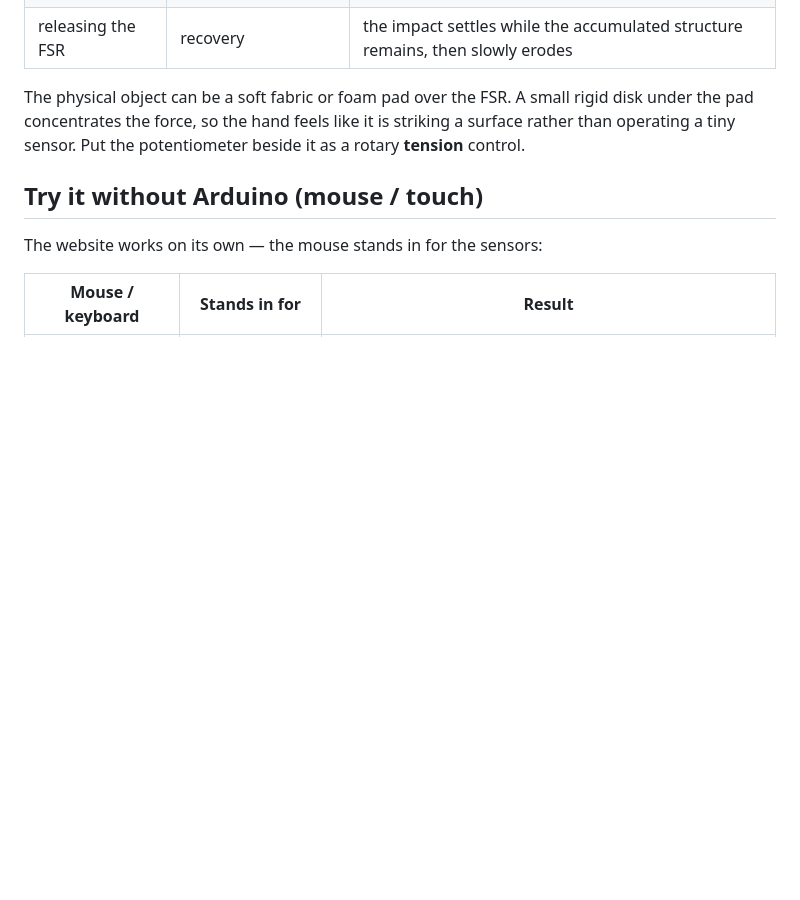
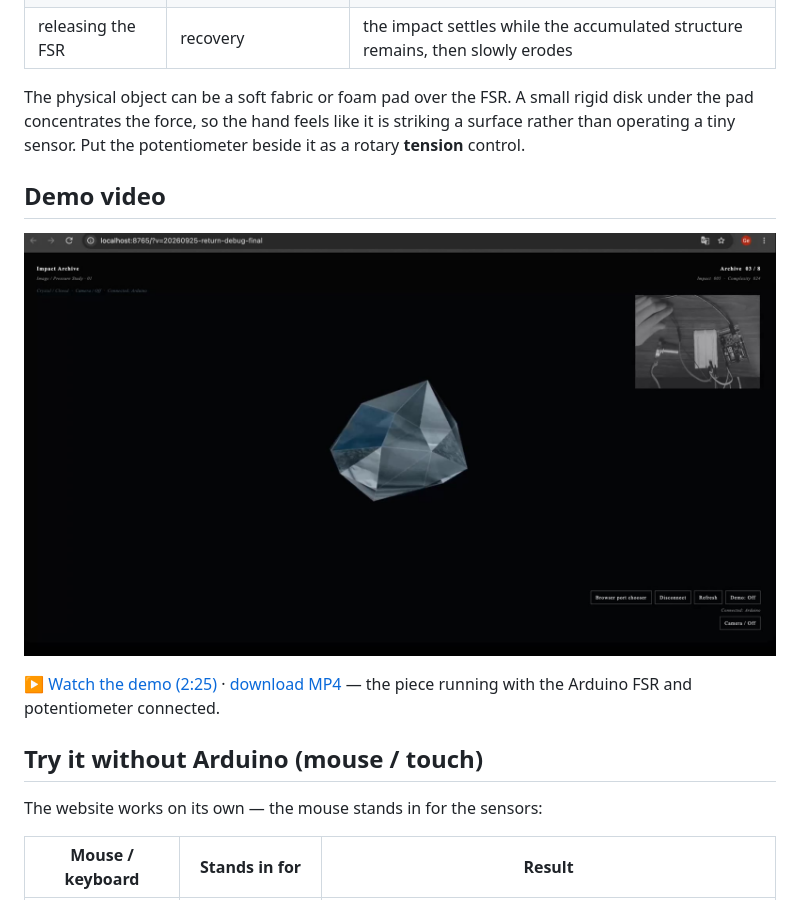
Before and after one commit to Huanggedv/impact-archive, a Markdown page: README.md, the part around the change. GitHub-like rendering; pictures changed too: media/impact-archive-demo-poster.jpg (added); blank space fills up the shorter version.

Commit message:
Add demo video
Co-Authored-By: Claude Opus 5.5 <noreply@anthropic.com>
Claude-Session: https://claude.ai/code/session_01TzajTPGJiLqd22cNjL8v52

```diff
--- a/README.md
+++ b/README.md
@@ -36,6 +36,12 @@ The new visual direction takes the faceted, photographic feeling of the OpenProc
 | releasing the FSR | recovery | the impact settles while the accumulated structure remains, then slowly erodes |
 
 The physical object can be a soft fabric or foam pad over the FSR. A small rigid disk under the pad concentrates the force, so the hand feels like it is striking a surface rather than operating a tiny sensor. Put the potentiometer beside it as a rotary **tension** control.
+
+## Demo video
+
+[![Impact Archive demo — click to play](media/impact-archive-demo-poster.jpg)](https://huanggedv.github.io/impact-archive/media/impact-archive-demo.mp4)
+
+▶ [Watch the demo (2:25)](https://huanggedv.github.io/impact-archive/media/impact-archive-demo.mp4) · [download MP4](media/impact-archive-demo.mp4) — the piece running with the Arduino FSR and potentiometer connected.
 
 ## Try it without Arduino (mouse / touch)
 
```
Also changed, not shown: 1 other file.
